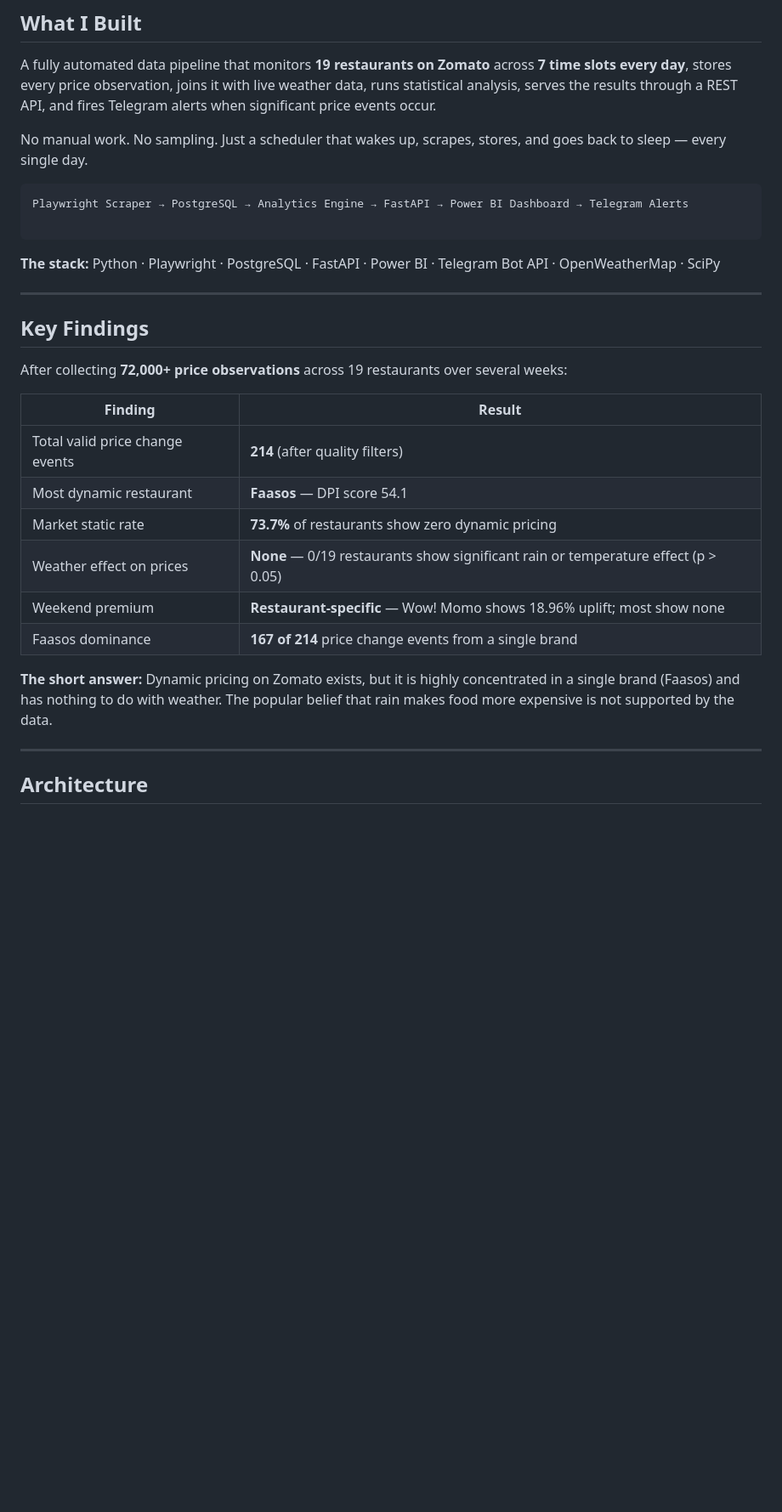
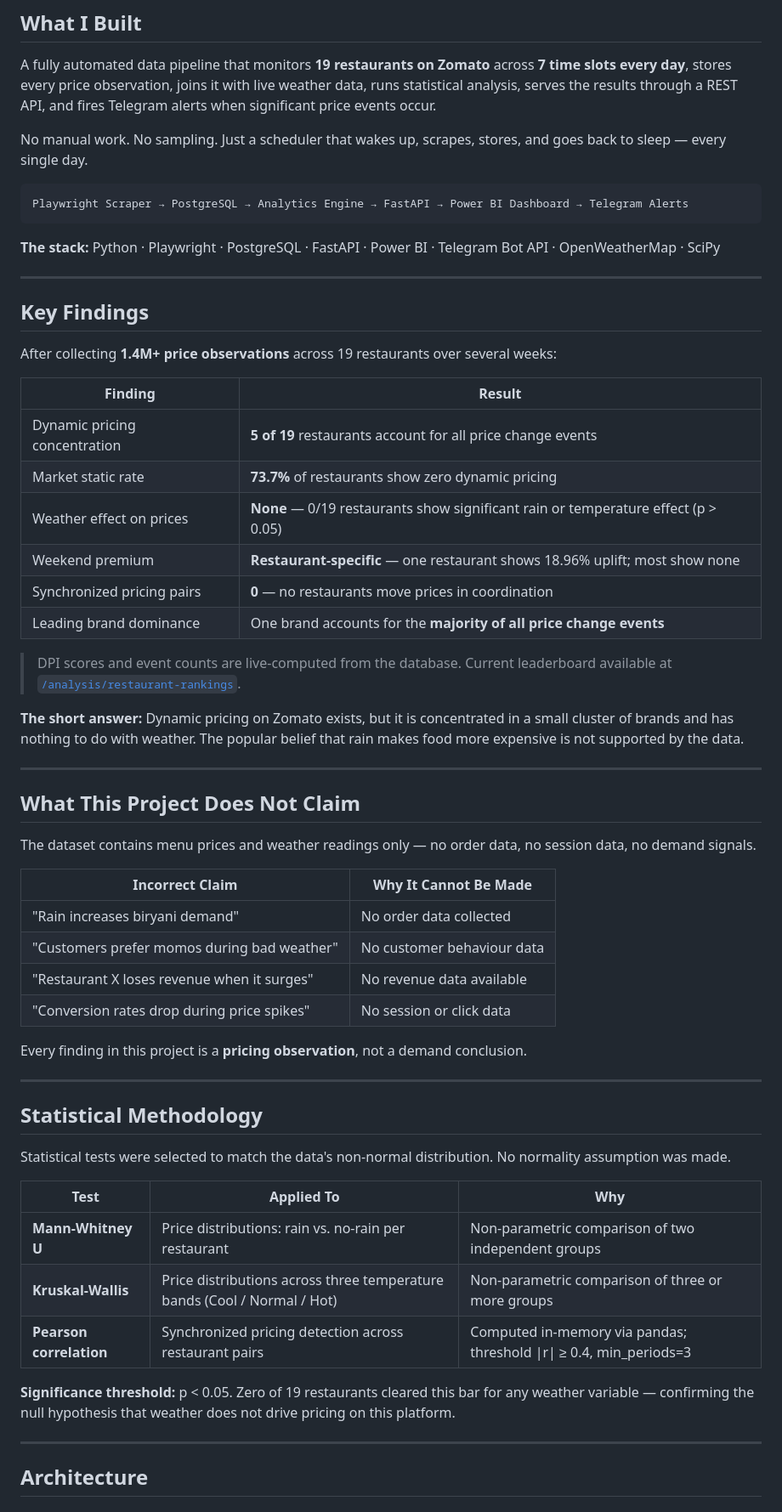
Before and after one commit to Laren27/Price-Surge, a Markdown page: README.md, the part around one of its changes. Shown at 85% size. GitHub-like rendering; blank space fills up the shorter version.

````diff
--- a/README.md
+++ b/README.md
@@ -43,7 +43,6 @@ No manual work. No sampling. Just a scheduler that wakes up, scrapes, stores, an
 
 ```
 Playwright Scraper → PostgreSQL → Analytics Engine → FastAPI → Power BI Dashboard → Telegram Alerts
-
 ```
 
 **The stack:** Python · Playwright · PostgreSQL · FastAPI · Power BI · Telegram Bot API · OpenWeatherMap · SciPy
@@ -52,18 +51,49 @@ Playwright Scraper → PostgreSQL → Analytics Engine → FastAPI → Power BI
 
 ## Key Findings
 
-After collecting **72,000+ price observations** across 19 restaurants over several weeks:
+After collecting **1.4M+ price observations** across 19 restaurants over several weeks:
 
 | Finding | Result |
-|---|---|
-| Total valid price change events | **214** (after quality filters) |
-| Most dynamic restaurant | **Faasos** — DPI score 54.1 |
+|---------|--------|
+| Dynamic pricing concentration | **5 of 19** restaurants account for all price change events |
 | Market static rate | **73.7%** of restaurants show zero dynamic pricing |
 | Weather effect on prices | **None** — 0/19 restaurants show significant rain or temperature effect (p > 0.05) |
-| Weekend premium | **Restaurant-specific** — Wow! Momo shows 18.96% uplift; most show none |
-| Faasos dominance | **167 of 214** price change events from a single brand |
+| Weekend premium | **Restaurant-specific** — one restaurant shows 18.96% uplift; most show none |
+| Synchronized pricing pairs | **0** — no restaurants move prices in coordination |
+| Leading brand dominance | One brand accounts for the **majority of all price change events** |
 
-**The short answer:** Dynamic pricing on Zomato exists, but it is highly concentrated in a single brand (Faasos) and has nothing to do with weather. The popular belief that rain makes food more expensive is not supported by the data.
+> DPI scores and event counts are live-computed from the database. Current leaderboard available at [`/analysis/restaurant-rankings`](https://price-surge.onrender.com/analysis/restaurant-rankings).
+
+**The short answer:** Dynamic pricing on Zomato exists, but it is concentrated in a small cluster of brands and has nothing to do with weather. The popular belief that rain makes food more expensive is not supported by the data.
+
+---
+
+## What This Project Does Not Claim
+
+The dataset contains menu prices and weather readings only — no order data, no session data, no demand signals.
+
+| Incorrect Claim | Why It Cannot Be Made |
+|-----------------|-----------------------|
+| "Rain increases biryani demand" | No order data collected |
+| "Customers prefer momos during bad weather" | No customer behaviour data |
+| "Restaurant X loses revenue when it surges" | No revenue data available |
+| "Conversion rates drop during price spikes" | No session or click data |
+
+Every finding in this project is a **pricing observation**, not a demand conclusion.
+
+---
+
+## Statistical Methodology
+
+Statistical tests were selected to match the data's non-normal distribution. No normality assumption was made.
+
+| Test | Applied To | Why |
+|------|------------|-----|
+| **Mann-Whitney U** | Price distributions: rain vs. no-rain per restaurant | Non-parametric comparison of two independent groups |
+| **Kruskal-Wallis** | Price distributions across three temperature bands (Cool / Normal / Hot) | Non-parametric comparison of three or more groups |
+| **Pearson correlation** | Synchronized pricing detection across restaurant pairs | Computed in-memory via pandas; threshold \|r\| ≥ 0.4, min_periods=3 |
+
+**Significance threshold:** p < 0.05. Zero of 19 restaurants cleared this bar for any weather variable — confirming the null hypothesis that weather does not drive pricing on this platform.
 
 ---
 
````
Also changed, not shown: other parts of README.md (+55 -66 lines).
